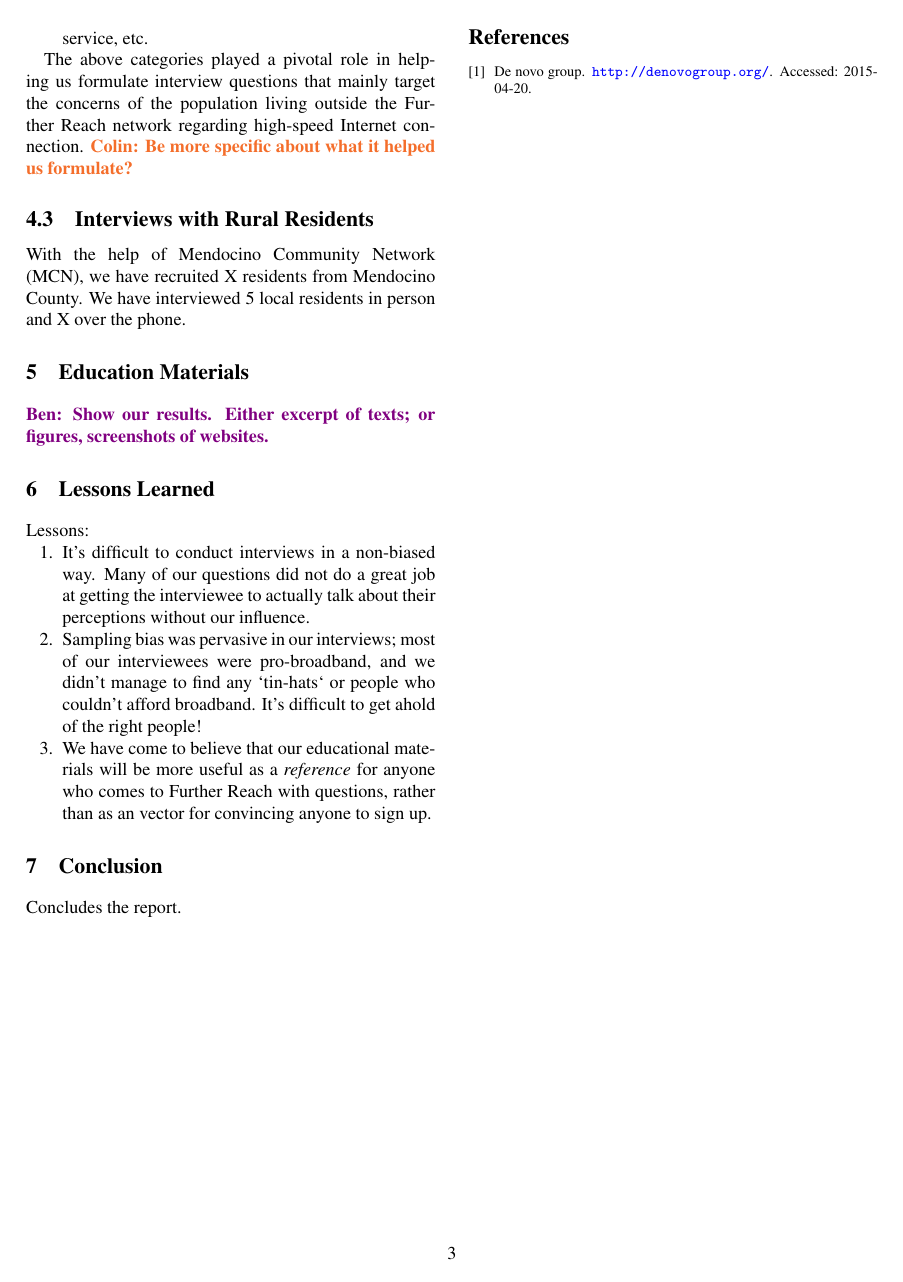
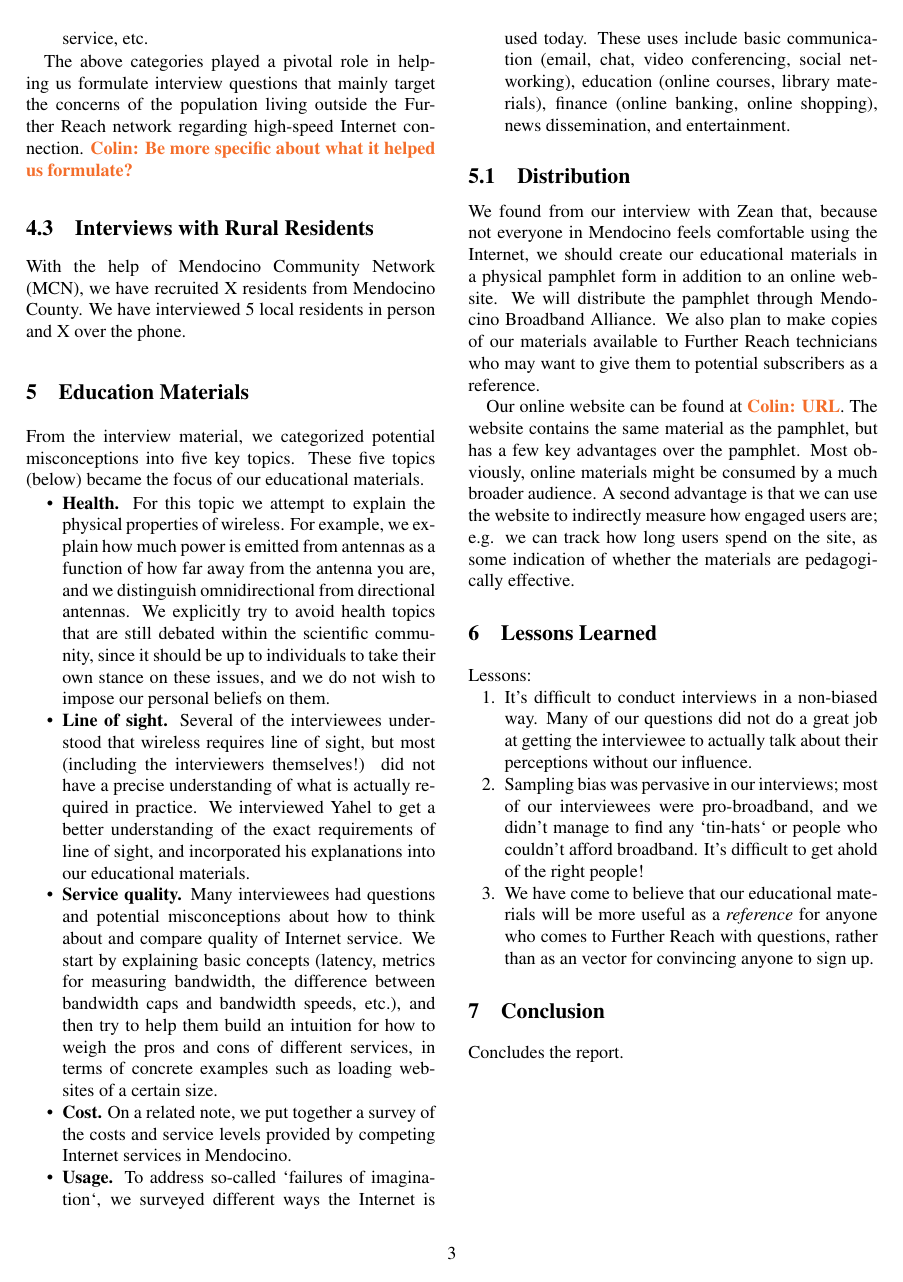
Before and after one commit to nebgnahz/RBE, a LaTeX document (report/main.tex, which reads report/education-materials.tex): page 3 of 3 before the commit and page 3 of 4 after it. Compiled offline with pdfLaTeX; a LaTeX package or settings file that is missing is left out.

Commit message:
Description of educational materials.

```diff
--- a/report/education-materials.tex
+++ b/report/education-materials.tex
@@ -1,8 +1,55 @@
 \section{Education Materials}
 \label{sec:education-materials}
 
-\benzh{Show our results. Either excerpt of texts; or figures, screenshots of
-  websites.}
+From the interview material, we categorized potential misconceptions into
+five key topics. These five topics (below) became the focus of our educational
+materials.
+
+\begin{itemize}
+\item \textbf{Health.} For this topic we attempt to explain the physical
+properties of wireless. For example, we explain how much power is emitted
+from antennas as a function of how far away from the antenna you are, and we
+distinguish omnidirectional from directional antennas. We explicitly try to
+avoid health topics that are still debated within the scientific community,
+since it should be up to individuals to take their own stance on these issues,
+and we do not wish to impose our personal beliefs on them.
+\item \textbf{Line of sight.} Several of the interviewees understood that
+wireless requires line of sight, but most (including the interviewers
+themselves!) did not have a precise understanding of what is actually required
+in practice. We interviewed Yahel to get a better understanding of the exact
+requirements of line of sight, and incorporated his explanations into our
+educational materials.
+\item \textbf{Service quality.} Many interviewees had questions and
+potential misconceptions about how to think about and compare
+quality of Internet service. We start by explaining basic concepts
+(latency, metrics for measuring bandwidth, the difference between bandwidth caps and
+bandwidth speeds, etc.), and then try to help them build an intuition for how
+to weigh the pros and cons of different services, in terms of concrete examples such
+as loading websites of a certain size.
+\item \textbf{Cost.} On a related note, we put together a survey of the costs
+and service levels provided by competing Internet services in Mendocino.
+\item \textbf{Usage.} To address so-called `failures of imagination`, we
+surveyed different ways the Internet is used today. These uses include basic
+communication (email, chat, video conferencing, social networking), education
+(online courses, library materials), finance (online banking, online
+shopping), news dissemination, and entertainment.
+\end{itemize}
+
+\subsection{Distribution}
+
+We found from our interview with Zean that, because not everyone in Mendocino
+feels comfortable using the Internet, we should create our educational
+materials in a physical pamphlet form in addition to an online website. We
+will distribute the pamphlet through Mendocino Broadband Alliance. We also
+plan to make copies of our materials available to Further Reach technicians
+who may want to give them to potential subscribers as a reference.
+
+Our online website can be found at \cs{URL}. The website contains the same
+material as the pamphlet, but has a few key advantages over the pamphlet.
+Most obviously, online materials might be consumed by a much broader audience. A second
+advantage is that we can use the website to indirectly measure how engaged users
+are; e.g. we can track how long users spend on the site, as some indication of
+whether the materials are pedagogically effective.
 
 %%% Local Variables:
 %%% mode: latex
```
